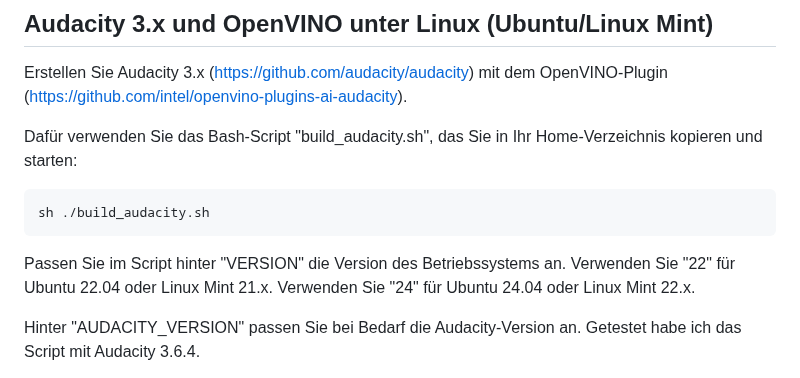
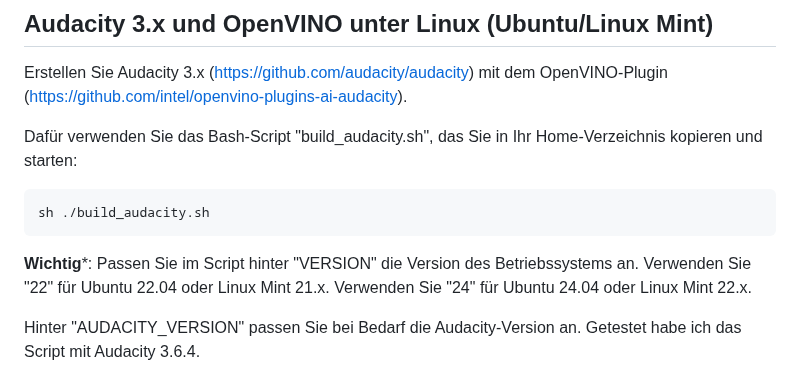
Before and after one commit to Myria-de/transcribe-and-translate, a Markdown page: README.md, the part around the change. Drawn GitHub-style.

````diff
--- a/README.md
+++ b/README.md
@@ -9,7 +9,7 @@ Dafür verwenden Sie das Bash-Script "build_audacity.sh", das Sie in Ihr Home-Ve
 sh ./build_audacity.sh
 ```
 
-Passen Sie im Script hinter "VERSION" die Version des Betriebssystems an. Verwenden Sie "22" für Ubuntu 22.04 oder Linux Mint 21.x. Verwenden Sie "24" für Ubuntu 24.04 oder Linux Mint 22.x.
+**Wichtig***: Passen Sie im Script hinter "VERSION" die Version des Betriebssystems an. Verwenden Sie "22" für Ubuntu 22.04 oder Linux Mint 21.x. Verwenden Sie "24" für Ubuntu 24.04 oder Linux Mint 22.x.
 
 Hinter "AUDACITY_VERSION" passen Sie bei Bedarf die Audacity-Version an. Getestet habe ich das Script mit Audacity 3.6.4.
 
````
